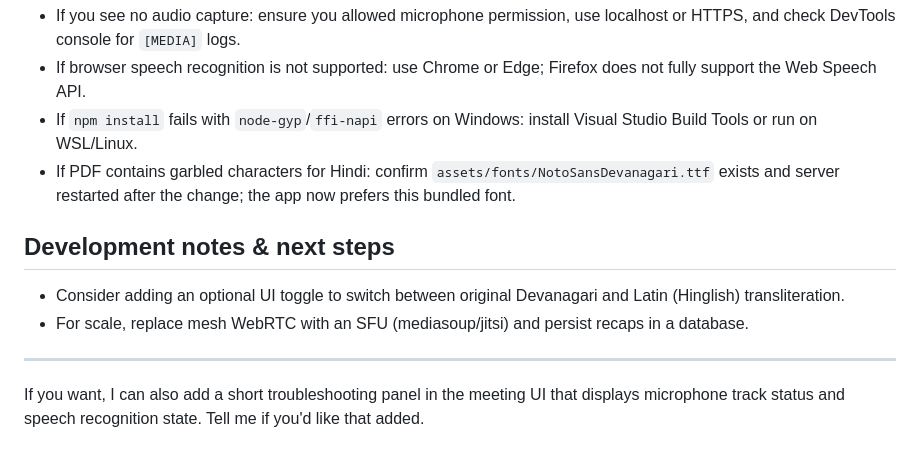
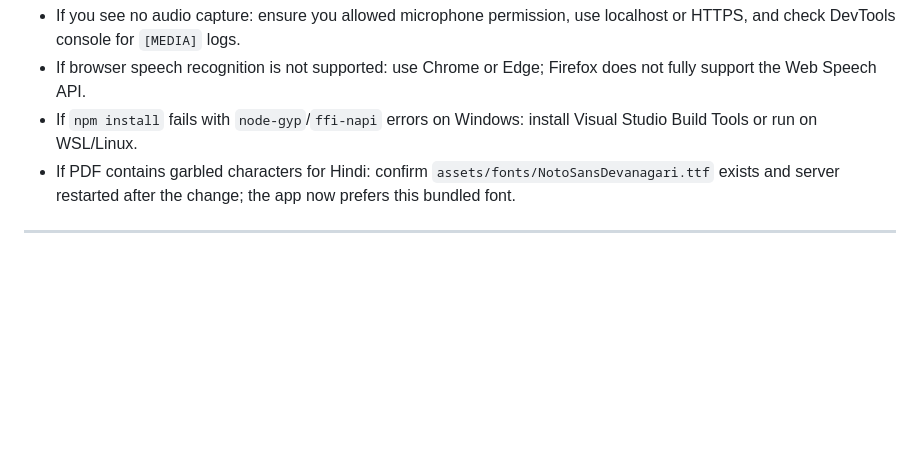
Before and after one commit to raghavg2004/MeetRecap, a Markdown page: README.md, the part around the change. Drawn GitHub-style; blank space fills up the shorter version.

```diff
--- a/README.md
+++ b/README.md
@@ -81,10 +81,4 @@ Set environment variables as appropriate for production:
 - If `npm install` fails with `node-gyp`/`ffi-napi` errors on Windows: install Visual Studio Build Tools or run on WSL/Linux.
 - If PDF contains garbled characters for Hindi: confirm `assets/fonts/NotoSansDevanagari.ttf` exists and server restarted after the change; the app now prefers this bundled font.
 
-## Development notes & next steps
-- Consider adding an optional UI toggle to switch between original Devanagari and Latin (Hinglish) transliteration.
-- For scale, replace mesh WebRTC with an SFU (mediasoup/jitsi) and persist recaps in a database.
-
 ---
-
-If you want, I can also add a short troubleshooting panel in the meeting UI that displays microphone track status and speech recognition state. Tell me if you'd like that added.
```
